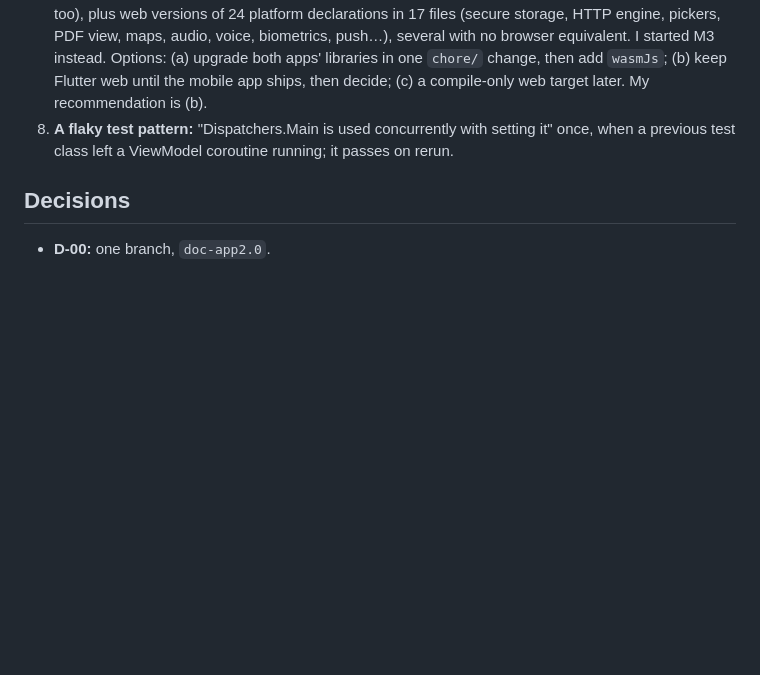
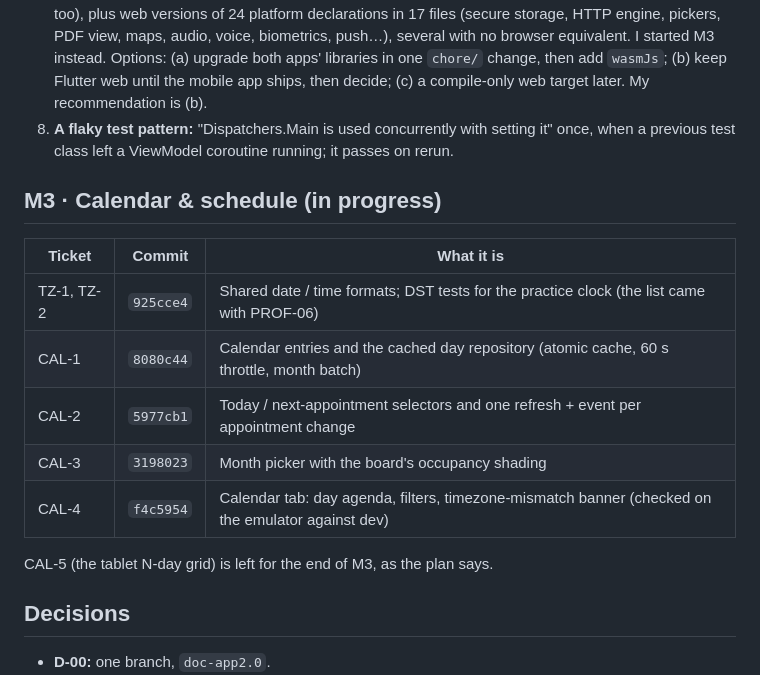
Before and after one commit to SHIFA-UZ/web-flutter-doctor, a Markdown page: docs/implemented/OVERNIGHT_2026-11-04.md, the part around the change. Rendered like a GitHub page; blank space fills up the shorter version.

Commit message:
docs(implemented): add m3 progress to the overnight report

```diff
--- a/docs/implemented/OVERNIGHT_2026-11-04.md
+++ b/docs/implemented/OVERNIGHT_2026-11-04.md
@@ -251,6 +251,18 @@ the timezone warning (cancelled).
 8. **A flaky test pattern:** "Dispatchers.Main is used concurrently with setting it" once, when a previous test class
    left a ViewModel coroutine running; it passes on rerun.
 
+## M3 · Calendar & schedule (in progress)
+
+| Ticket | Commit | What it is |
+|---|---|---|
+| TZ-1, TZ-2 | `925cce4` | Shared date / time formats; DST tests for the practice clock (the list came with PROF-06) |
+| CAL-1 | `8080c44` | Calendar entries and the cached day repository (atomic cache, 60 s throttle, month batch) |
+| CAL-2 | `5977cb1` | Today / next-appointment selectors and one refresh + event per appointment change |
+| CAL-3 | `3198023` | Month picker with the board's occupancy shading |
+| CAL-4 | `f4c5954` | Calendar tab: day agenda, filters, timezone-mismatch banner (checked on the emulator against dev) |
+
+CAL-5 (the tablet N-day grid) is left for the end of M3, as the plan says.
+
 ## Decisions
 
 - **D-00:** one branch, `doc-app2.0`.
```
